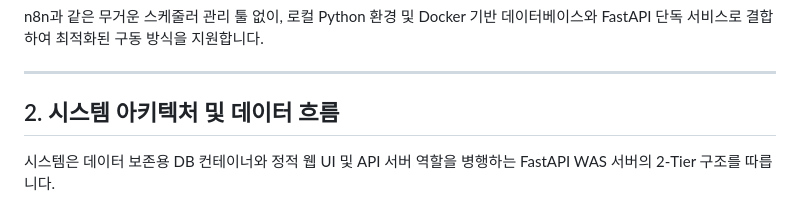
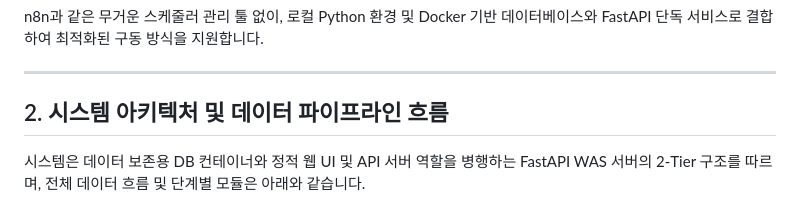
Before and after one commit to hugingstar/ggeolmu, a Markdown page: README.md, the part around one of its changes. Drawn GitHub-style.

Commit message:
docs: document data pipeline architecture in README.md

````diff
--- a/README.md
+++ b/README.md
@@ -7,9 +7,9 @@ n8n과 같은 무거운 스케줄러 관리 툴 없이, 로컬 Python 환경 및
 
 ---
 
-## 2. 시스템 아키텍처 및 데이터 흐름
+## 2. 시스템 아키텍처 및 데이터 파이프라인 흐름
 
-시스템은 데이터 보존용 DB 컨테이너와 정적 웹 UI 및 API 서버 역할을 병행하는 FastAPI WAS 서버의 2-Tier 구조를 따릅니다.
+시스템은 데이터 보존용 DB 컨테이너와 정적 웹 UI 및 API 서버 역할을 병행하는 FastAPI WAS 서버의 2-Tier 구조를 따르며, 전체 데이터 흐름 및 단계별 모듈은 아래와 같습니다.
 
 ```mermaid
 flowchart TD
````
Also changed, not shown: other parts of README.md (+55 -18 lines).
